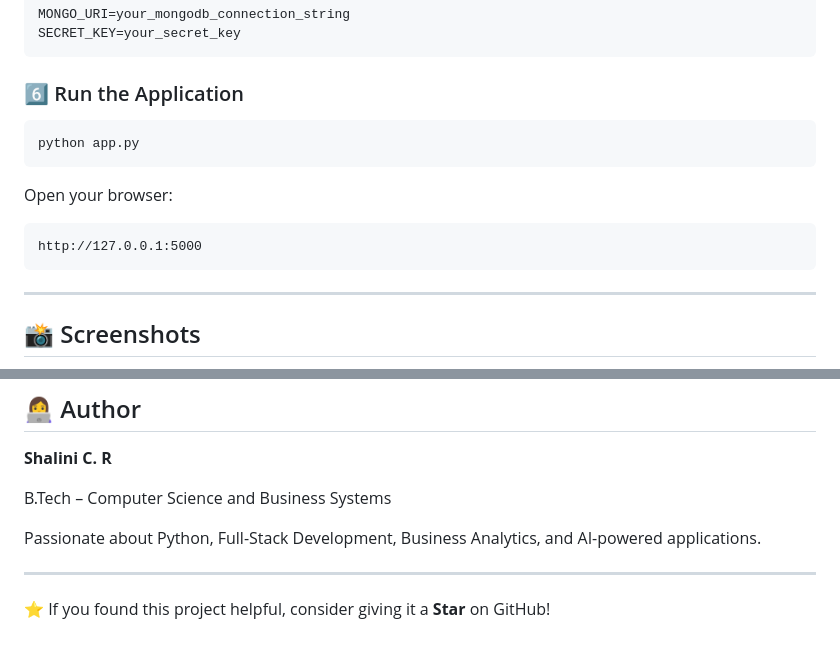
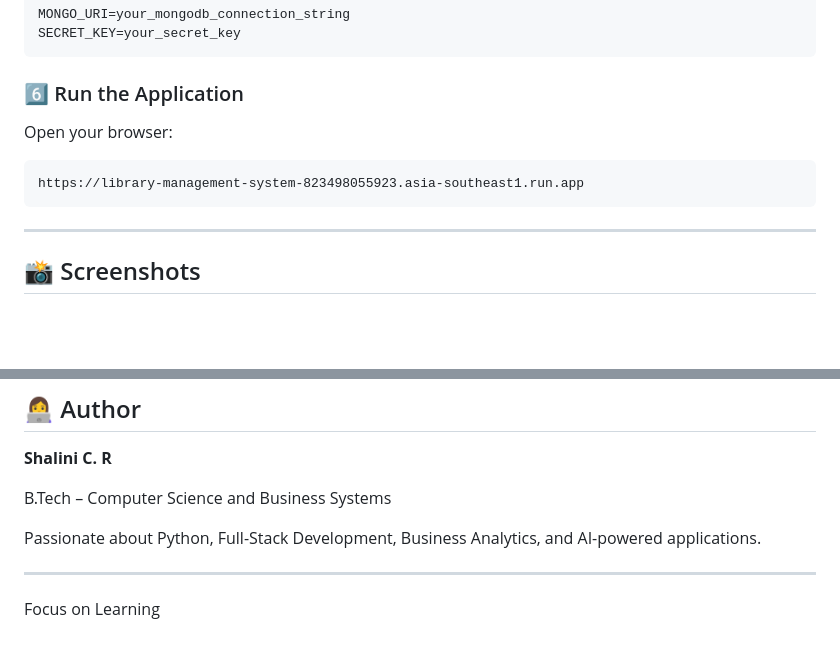
Before and after one commit to Shalini15-cr/Library-Management-System, a Markdown page: README.md, 2 parts joined by grey strips. GitHub-like rendering; blank space fills up the shorter version.

````diff
--- a/README.md
+++ b/README.md
@@ -164,14 +164,10 @@ SECRET_KEY=your_secret_key
 
 ### 6️⃣ Run the Application
 
-```bash
-python app.py
-```
-
 Open your browser:
 
 ```
-http://127.0.0.1:5000
+https://library-management-system-823498055923.asia-southeast1.run.app
 ```
 
 ---
@@ -243,4 +239,4 @@ Passionate about Python, Full-Stack Development, Business Analytics, and AI-powe
 
 ---
 
-⭐ If you found this project helpful, consider giving it a **Star** on GitHub!
+Focus on Learning
````
